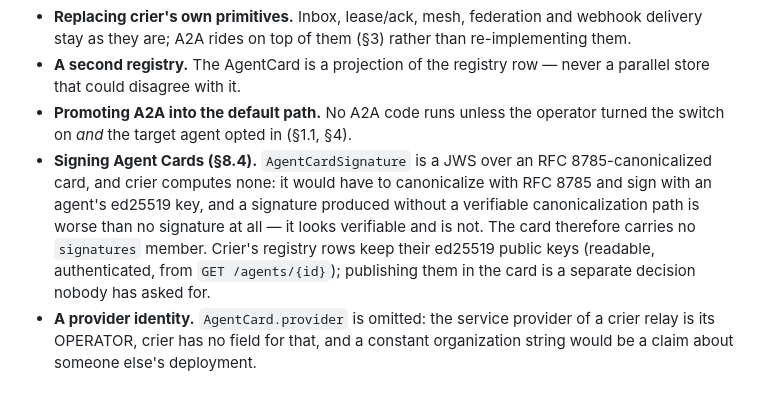
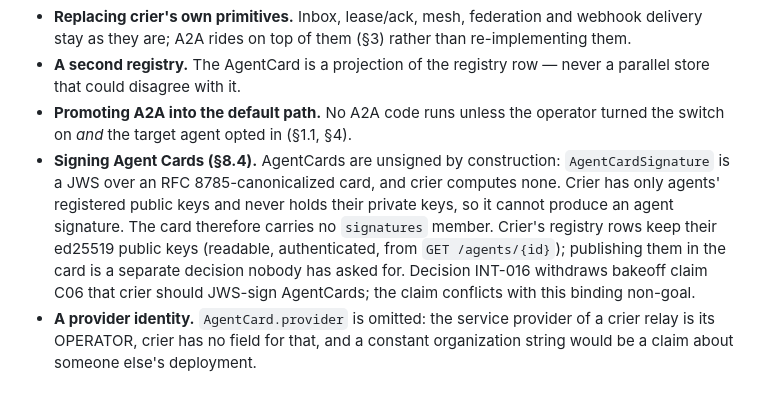
Before and after one commit to crier-dev/crier, a Markdown page: specs/A2A-OPTION.md, the part around the change. Drawn GitHub-style.

Commit message:
docs(a2a): AgentCards are unsigned by construction — withdraw the bakeoff claim
Decision row INT-016: specs/A2A-OPTION.md section 7 already binds crier to compute no
AgentCard signature (it holds only registered public keys and never signs), so the bakeoff
item asking the relay to JWS-sign capability cards contradicts the design authority.

Section 7 now states the consequence explicitly and names the withdrawn claim.

Co-authored-by: Alexis Okuwa <wojonstech@gmail.com>

```diff
--- a/specs/A2A-OPTION.md
+++ b/specs/A2A-OPTION.md
@@ -1203,12 +1203,13 @@ non-regression gate and every crier route test are untouched.
   that could disagree with it.
 - **Promoting A2A into the default path.** No A2A code runs unless the operator turned the switch on
   *and* the target agent opted in (§1.1, §4).
-- **Signing Agent Cards (§8.4).** `AgentCardSignature` is a JWS over an RFC 8785-canonicalized card,
-  and crier computes none: it would have to canonicalize with RFC 8785 and sign with an agent's
-  ed25519 key, and a signature produced without a verifiable canonicalization path is worse than no
-  signature at all — it looks verifiable and is not. The card therefore carries no `signatures`
-  member. Crier's registry rows keep their ed25519 public keys (readable, authenticated, from
-  `GET /agents/{id}`); publishing them in the card is a separate decision nobody has asked for.
+- **Signing Agent Cards (§8.4).** AgentCards are unsigned by construction: `AgentCardSignature` is a
+  JWS over an RFC 8785-canonicalized card, and crier computes none. Crier has only agents' registered
+  public keys and never holds their private keys, so it cannot produce an agent signature. The card
+  therefore carries no `signatures` member. Crier's registry rows keep their ed25519 public keys
+  (readable, authenticated, from `GET /agents/{id}`); publishing them in the card is a separate
+  decision nobody has asked for. Decision INT-016 withdraws bakeoff claim C06 that crier should
+  JWS-sign AgentCards; the claim conflicts with this binding non-goal.
 - **A provider identity.** `AgentCard.provider` is omitted: the service provider of a crier relay is
   its OPERATOR, crier has no field for that, and a constant organization string would be a claim
   about someone else's deployment.
```
